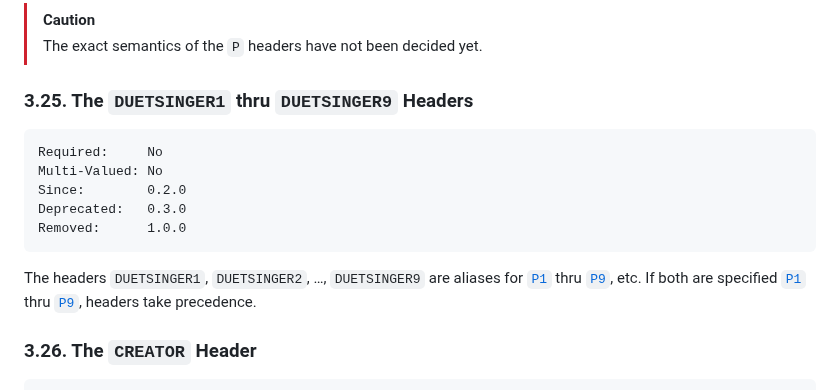
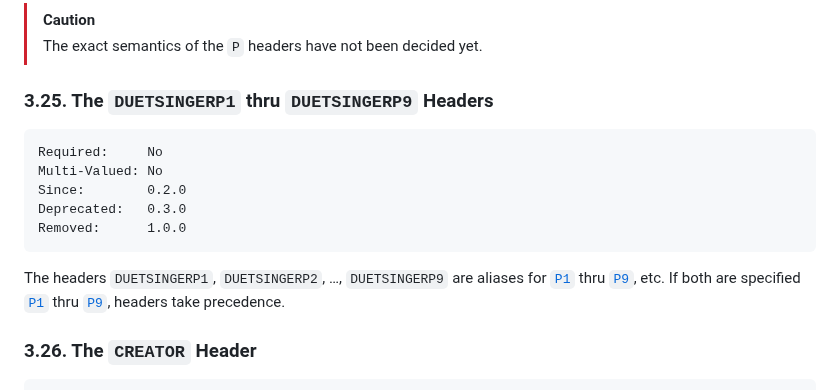
Before and after one commit to UltraStar-Deluxe/format, a Markdown page: spec.md, the part around the change. GitHub-like rendering.

Commit message:
Typo in DuetSingerP1 - P9
Website states DUETSINGERP1 instead of DUETSINGER1

````diff
--- a/spec.md
+++ b/spec.md
@@ -623,7 +623,7 @@ If a song uses the voice change `Pn` the corresponding `Pn` header is required.
 >
 > The exact semantics of the `P` headers have not been decided yet.
 
-### 3.25. The `DUETSINGER1` thru `DUETSINGER9` Headers
+### 3.25. The `DUETSINGERP1` thru `DUETSINGERP9` Headers
 
 ```
 Required:     No
@@ -633,7 +633,7 @@ Deprecated:   0.3.0
 Removed:      1.0.0
 ```
 
-The headers `DUETSINGER1`, `DUETSINGER2`, …, `DUETSINGER9` are aliases for [`P1`](#324-the-p1-thru-p9-headers) thru [`P9`](#324-the-p1-thru-p9-headers), etc.
+The headers `DUETSINGERP1`, `DUETSINGERP2`, …, `DUETSINGERP9` are aliases for [`P1`](#324-the-p1-thru-p9-headers) thru [`P9`](#324-the-p1-thru-p9-headers), etc.
 If both are specified [`P1`](#324-the-p1-thru-p9-headers) thru [`P9`](#324-the-p1-thru-p9-headers), headers take precedence.
 
 ### 3.26. The `CREATOR` Header
````
